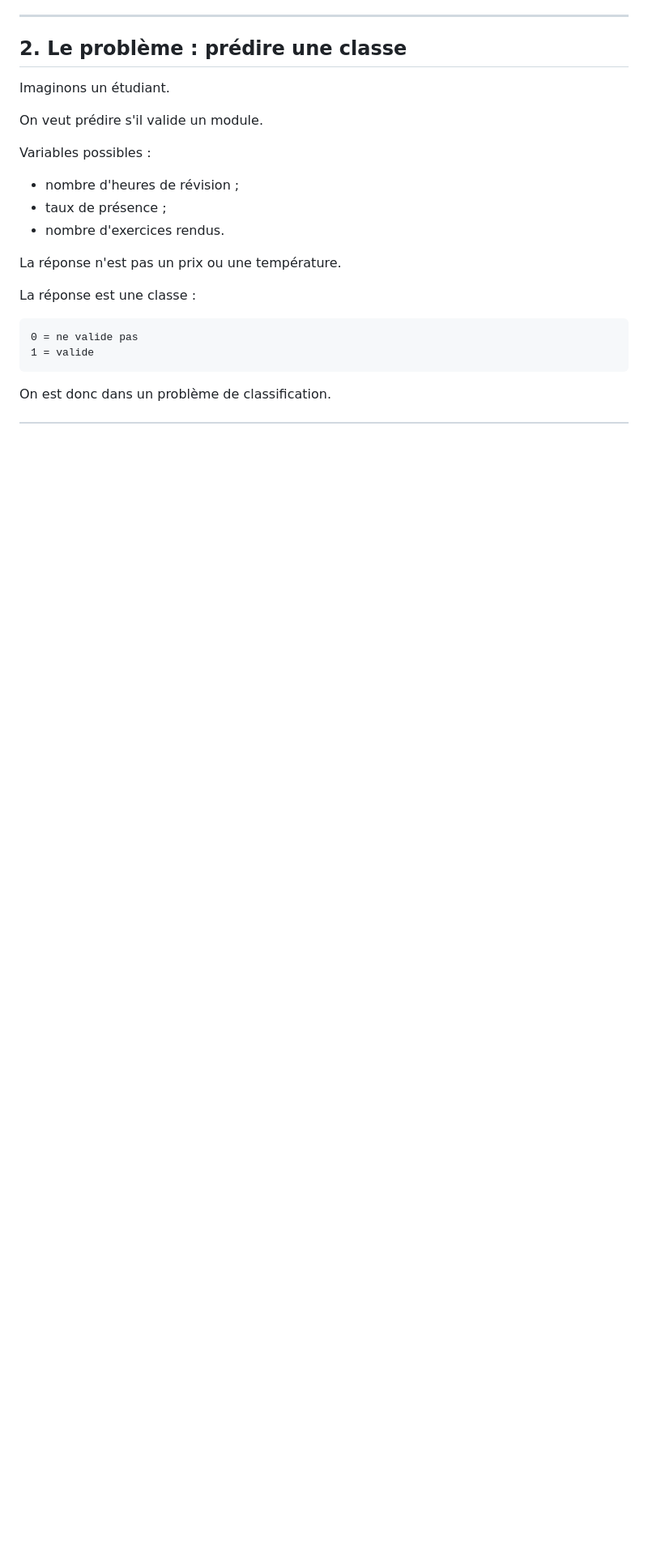
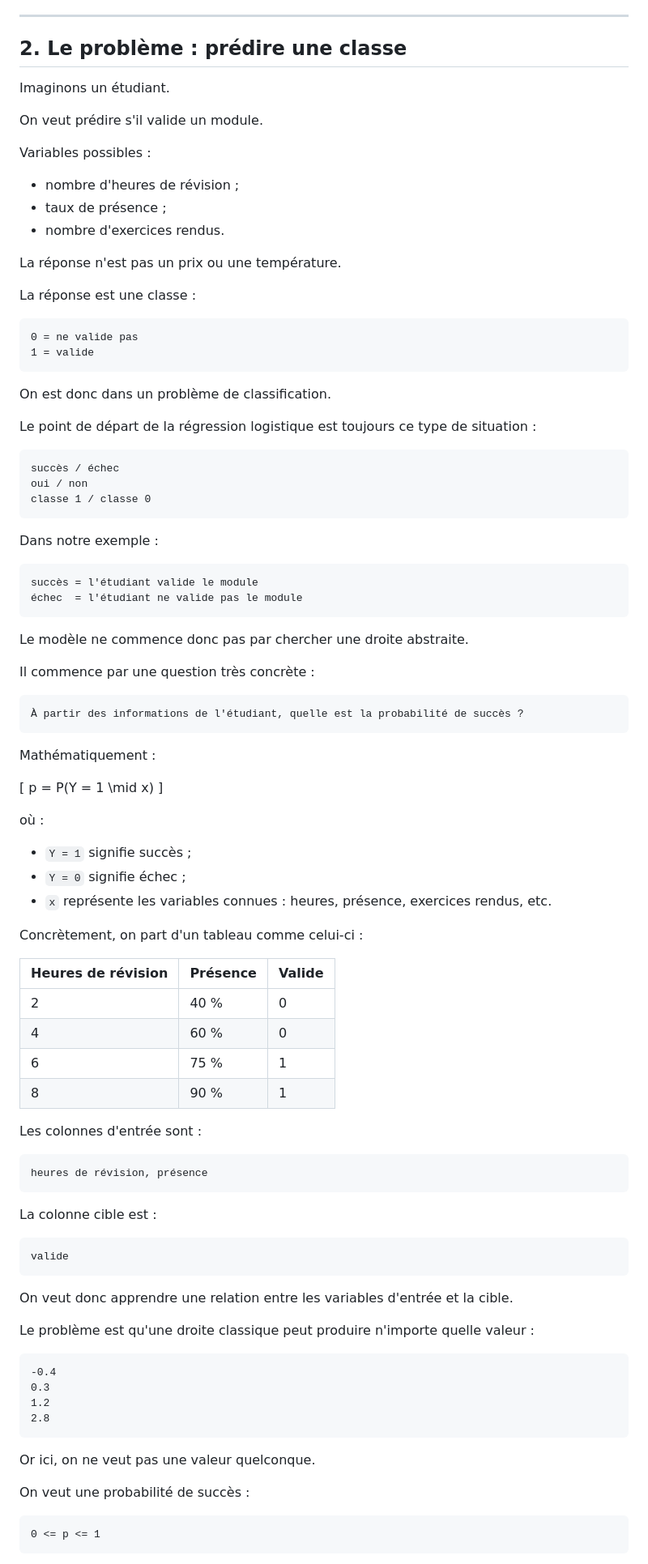
Before and after one commit to aah-supports/Machine-Learning, a Markdown page: 03_regression_logistique.md, the part around one of its changes. Shown at 81% size. Drawn GitHub-style; blank space fills up the shorter version.

Commit message:
Clarify logistic regression starting point

````diff
--- a/03_regression_logistique.md
+++ b/03_regression_logistique.md
@@ -58,3 +58,79 @@ La réponse est une classe :
 ```
 
 On est donc dans un problème de classification.
+
+Le point de départ de la régression logistique est toujours ce type de situation :
+
+```text
+succès / échec
+oui / non
+classe 1 / classe 0
+```
+
+Dans notre exemple :
+
+```text
+succès = l'étudiant valide le module
+échec  = l'étudiant ne valide pas le module
+```
+
+Le modèle ne commence donc pas par chercher une droite abstraite.
+
+Il commence par une question très concrète :
+
+```text
+À partir des informations de l'étudiant, quelle est la probabilité de succès ?
+```
+
+Mathématiquement :
+
+[
+p = P(Y = 1 \mid x)
+]
+
+où :
+
+- `Y = 1` signifie succès ;
+- `Y = 0` signifie échec ;
+- `x` représente les variables connues : heures, présence, exercices rendus, etc.
+
+Concrètement, on part d'un tableau comme celui-ci :
+
+| Heures de révision | Présence | Valide |
+| ------------------ | -------- | ------ |
+| 2                  | 40 %     | 0      |
+| 4                  | 60 %     | 0      |
+| 6                  | 75 %     | 1      |
+| 8                  | 90 %     | 1      |
+
+Les colonnes d'entrée sont :
+
+```text
+heures de révision, présence
+```
+
+La colonne cible est :
+
+```text
+valide
+```
+
+On veut donc apprendre une relation entre les variables d'entrée et la cible.
+
+Le problème est qu'une droite classique peut produire n'importe quelle valeur :
+
+```text
+-0.4
+0.3
+1.2
+2.8
+```
+
+Or ici, on ne veut pas une valeur quelconque.
+
+On veut une probabilité de succès :
+
+```text
+0 <= p <= 1
+```
+
````
Also changed, not shown: other parts of 03_regression_logistique.md (+7 -0 lines).
